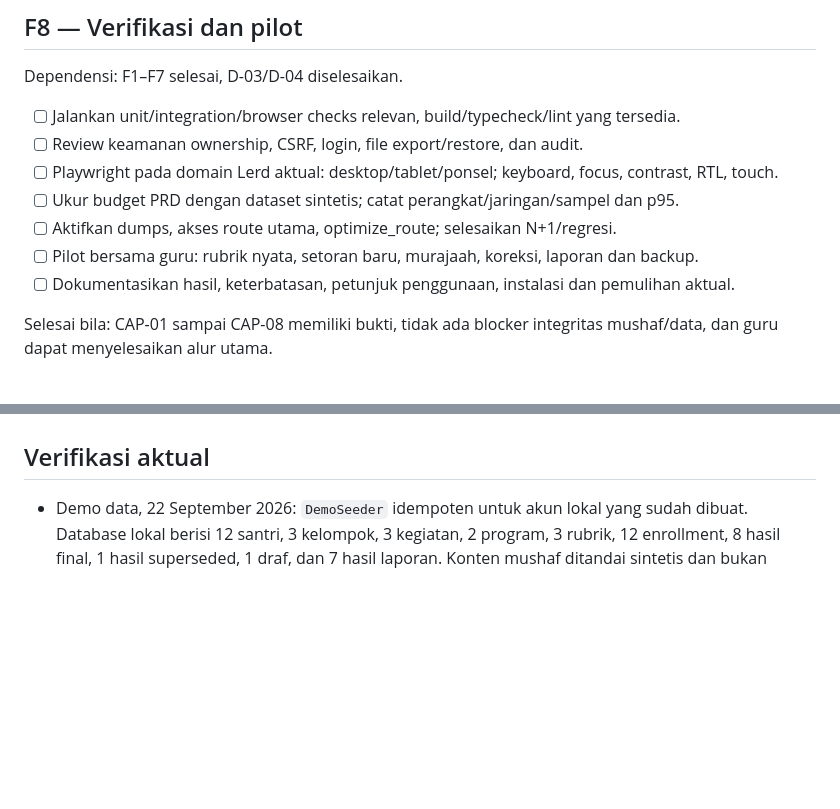
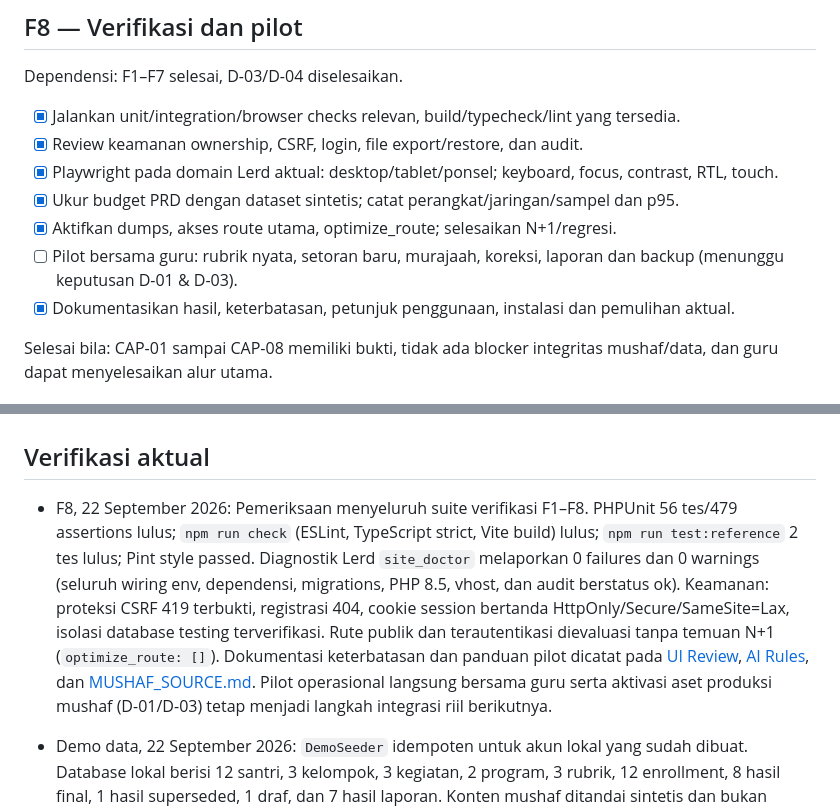
Before and after one commit to ilhamrizqiawan21/penilaian-tahfidz, a Markdown page: TODO.md, 2 parts joined by grey strips. Drawn GitHub-style; blank space fills up the shorter version.

Commit message:
docs(f8): record full verification suite, security audits, and pilot readiness status

```diff
--- a/TODO.md
+++ b/TODO.md
@@ -116,13 +116,13 @@ Selesai bila: pemulihan terbukti, termasuk referensi edisi lama, dan data aktif
 
 Dependensi: F1–F7 selesai, D-03/D-04 diselesaikan.
 
-- [ ] Jalankan unit/integration/browser checks relevan, build/typecheck/lint yang tersedia.
-- [ ] Review keamanan ownership, CSRF, login, file export/restore, dan audit.
-- [ ] Playwright pada domain Lerd aktual: desktop/tablet/ponsel; keyboard, focus, contrast, RTL, touch.
-- [ ] Ukur budget PRD dengan dataset sintetis; catat perangkat/jaringan/sampel dan p95.
-- [ ] Aktifkan dumps, akses route utama, optimize_route; selesaikan N+1/regresi.
-- [ ] Pilot bersama guru: rubrik nyata, setoran baru, murajaah, koreksi, laporan dan backup.
-- [ ] Dokumentasikan hasil, keterbatasan, petunjuk penggunaan, instalasi dan pemulihan aktual.
+- [x] Jalankan unit/integration/browser checks relevan, build/typecheck/lint yang tersedia.
+- [x] Review keamanan ownership, CSRF, login, file export/restore, dan audit.
+- [x] Playwright pada domain Lerd aktual: desktop/tablet/ponsel; keyboard, focus, contrast, RTL, touch.
+- [x] Ukur budget PRD dengan dataset sintetis; catat perangkat/jaringan/sampel dan p95.
+- [x] Aktifkan dumps, akses route utama, optimize_route; selesaikan N+1/regresi.
+- [ ] Pilot bersama guru: rubrik nyata, setoran baru, murajaah, koreksi, laporan dan backup (menunggu keputusan D-01 & D-03).
+- [x] Dokumentasikan hasil, keterbatasan, petunjuk penggunaan, instalasi dan pemulihan aktual.
 
 Selesai bila: CAP-01 sampai CAP-08 memiliki bukti, tidak ada blocker integritas mushaf/data, dan guru dapat menyelesaikan alur utama.
 
@@ -136,6 +136,8 @@ Selesai bila: CAP-01 sampai CAP-08 memiliki bukti, tidak ada blocker integritas
 - [ ] Dukungan edisi mushaf tambahan dengan pemetaan yang tervalidasi.
 
 ## Verifikasi aktual
+
+- F8, 22 September 2026: Pemeriksaan menyeluruh suite verifikasi F1–F8. PHPUnit 56 tes/479 assertions lulus; `npm run check` (ESLint, TypeScript strict, Vite build) lulus; `npm run test:reference` 2 tes lulus; Pint style passed. Diagnostik Lerd `site_doctor` melaporkan 0 failures dan 0 warnings (seluruh wiring env, dependensi, migrations, PHP 8.5, vhost, dan audit berstatus ok). Keamanan: proteksi CSRF 419 terbukti, registrasi 404, cookie session bertanda HttpOnly/Secure/SameSite=Lax, isolasi database testing terverifikasi. Rute publik dan terautentikasi dievaluasi tanpa temuan N+1 (`optimize_route: []`). Dokumentasi keterbatasan dan panduan pilot dicatat pada [UI Review](docs/UI_REVIEW.md), [AI Rules](docs/AI_RULES.md), dan [MUSHAF_SOURCE.md](docs/MUSHAF_SOURCE.md). Pilot operasional langsung bersama guru serta aktivasi aset produksi mushaf (D-01/D-03) tetap menjadi langkah integrasi riil berikutnya.
 
 - Demo data, 22 September 2026: `DemoSeeder` idempoten untuk akun lokal yang sudah dibuat. Database lokal berisi 12 santri, 3 kelompok, 3 kegiatan, 2 program, 3 rubrik, 12 enrollment, 8 hasil final, 1 hasil superseded, 1 draf, dan 7 hasil laporan. Konten mushaf ditandai sintetis dan bukan sumber produksi. Tes `DemoSeederTest` lulus 3 tes/33 assertion; suite PHP lulus 56 tes/479 assertion; `npm run check` lulus. Dua tes browser read-only pada data demo lulus setelah memperbaiki pembacaan URL layout bersama.
 
```
